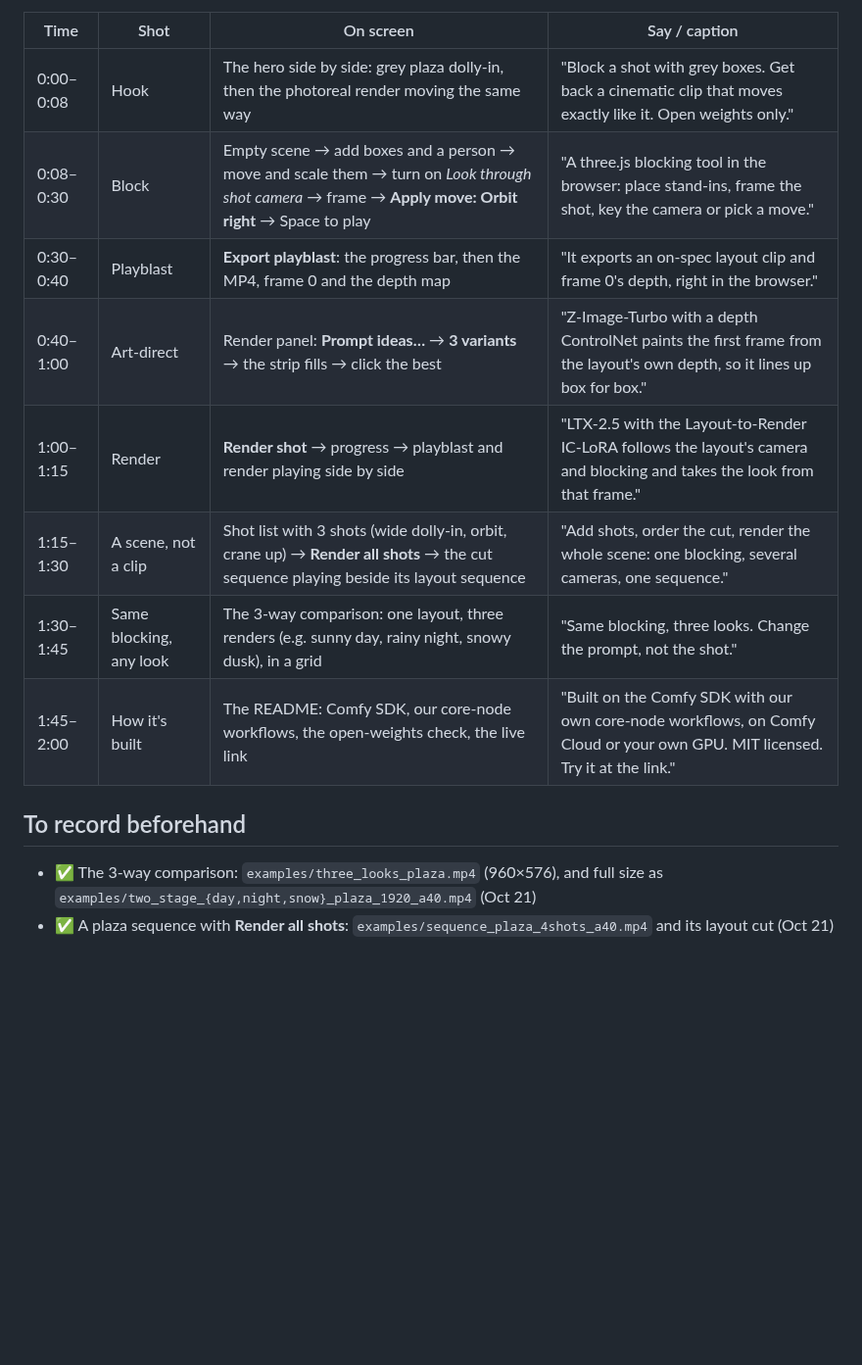
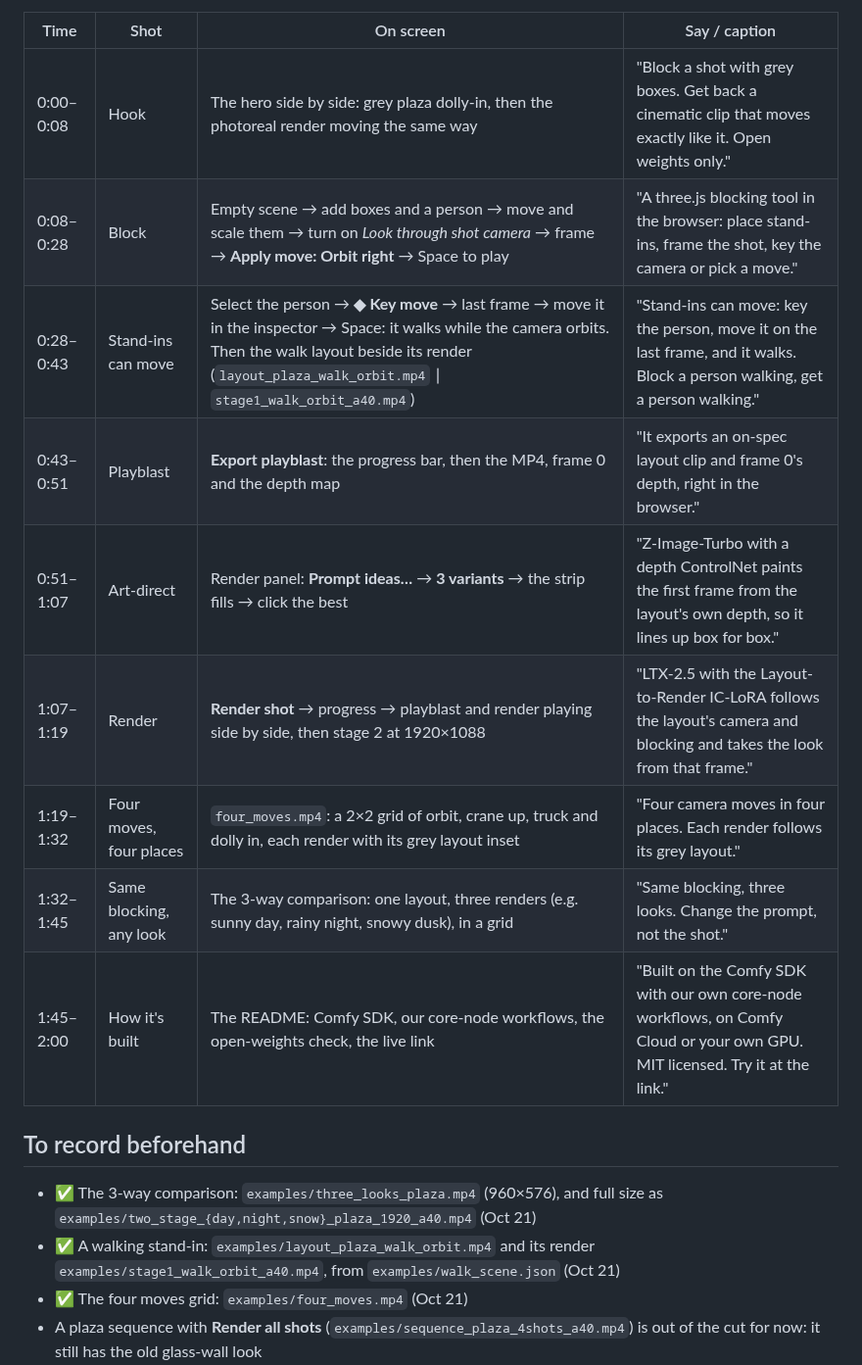
Before and after one commit to ColinWWW/open-cinema-studio, a Markdown page: docs/submission/DEMO_SCRIPT.md, the part around one of its changes. Shown at 98% size. GitHub-like rendering; blank space fills up the shorter version.

```diff
--- a/docs/submission/DEMO_SCRIPT.md
+++ b/docs/submission/DEMO_SCRIPT.md
@@ -6,17 +6,22 @@ live page (Chrome, 1920×1080), voice-over or captions. Times are targets.
 | Time | Shot | On screen | Say / caption |
 |---|---|---|---|
 | 0:00–0:08 | Hook | The hero side by side: grey plaza dolly-in, then the photoreal render moving the same way | "Block a shot with grey boxes. Get back a cinematic clip that moves exactly like it. Open weights only." |
-| 0:08–0:30 | Block | Empty scene → add boxes and a person → move and scale them → turn on *Look through shot camera* → frame → **Apply move: Orbit right** → Space to play | "A three.js blocking tool in the browser: place stand-ins, frame the shot, key the camera or pick a move." |
-| 0:30–0:40 | Playblast | **Export playblast**: the progress bar, then the MP4, frame 0 and the depth map | "It exports an on-spec layout clip and frame 0's depth, right in the browser." |
-| 0:40–1:00 | Art-direct | Render panel: **Prompt ideas…** → **3 variants** → the strip fills → click the best | "Z-Image-Turbo with a depth ControlNet paints the first frame from the layout's own depth, so it lines up box for box." |
-| 1:00–1:15 | Render | **Render shot** → progress → playblast and render playing side by side | "LTX-2.5 with the Layout-to-Render IC-LoRA follows the layout's camera and blocking and takes the look from that frame." |
-| 1:15–1:30 | A scene, not a clip | Shot list with 3 shots (wide dolly-in, orbit, crane up) → **Render all shots** → the cut sequence playing beside its layout sequence | "Add shots, order the cut, render the whole scene: one blocking, several cameras, one sequence." |
-| 1:30–1:45 | Same blocking, any look | The 3-way comparison: one layout, three renders (e.g. sunny day, rainy night, snowy dusk), in a grid | "Same blocking, three looks. Change the prompt, not the shot." |
+| 0:08–0:28 | Block | Empty scene → add boxes and a person → move and scale them → turn on *Look through shot camera* → frame → **Apply move: Orbit right** → Space to play | "A three.js blocking tool in the browser: place stand-ins, frame the shot, key the camera or pick a move." |
+| 0:28–0:43 | Stand-ins can move | Select the person → **◆ Key move** → last frame → move it in the inspector → Space: it walks while the camera orbits. Then the walk layout beside its render (`layout_plaza_walk_orbit.mp4` ∣ `stage1_walk_orbit_a40.mp4`) | "Stand-ins can move: key the person, move it on the last frame, and it walks. Block a person walking, get a person walking." |
+| 0:43–0:51 | Playblast | **Export playblast**: the progress bar, then the MP4, frame 0 and the depth map | "It exports an on-spec layout clip and frame 0's depth, right in the browser." |
+| 0:51–1:07 | Art-direct | Render panel: **Prompt ideas…** → **3 variants** → the strip fills → click the best | "Z-Image-Turbo with a depth ControlNet paints the first frame from the layout's own depth, so it lines up box for box." |
+| 1:07–1:19 | Render | **Render shot** → progress → playblast and render playing side by side, then stage 2 at 1920×1088 | "LTX-2.5 with the Layout-to-Render IC-LoRA follows the layout's camera and blocking and takes the look from that frame." |
+| 1:19–1:32 | Four moves, four places | `four_moves.mp4`: a 2×2 grid of orbit, crane up, truck and dolly in, each render with its grey layout inset | "Four camera moves in four places. Each render follows its grey layout." |
+| 1:32–1:45 | Same blocking, any look | The 3-way comparison: one layout, three renders (e.g. sunny day, rainy night, snowy dusk), in a grid | "Same blocking, three looks. Change the prompt, not the shot." |
 | 1:45–2:00 | How it's built | The README: Comfy SDK, our core-node workflows, the open-weights check, the live link | "Built on the Comfy SDK with our own core-node workflows, on Comfy Cloud or your own GPU. MIT licensed. Try it at the link." |
 
 ## To record beforehand
 
 - ✅ The 3-way comparison: `examples/three_looks_plaza.mp4` (960×576), and full size as
   `examples/two_stage_{day,night,snow}_plaza_1920_a40.mp4` (Oct 21)
-- ✅ A plaza sequence with **Render all shots**: `examples/sequence_plaza_4shots_a40.mp4` and its layout cut (Oct 21)
+- ✅ A walking stand-in: `examples/layout_plaza_walk_orbit.mp4` and its render `examples/stage1_walk_orbit_a40.mp4`,
+  from `examples/walk_scene.json` (Oct 21)
+- ✅ The four moves grid: `examples/four_moves.mp4` (Oct 21)
+- A plaza sequence with **Render all shots** (`examples/sequence_plaza_4shots_a40.mp4`) is out of the cut for now: it
+  still has the old glass-wall look
 - ✅ A render of the scene blocked on camera (the 0:08 shot: plaza + a box and a person, Orbit right), so the
```
Also changed, not shown: other parts of docs/submission/DEMO_SCRIPT.md (+1 -1 lines), scripts/demo/README.md (+13 -9 lines), scripts/demo/frames/four_moves.jpg (added), scripts/demo/frames/sequence.jpg (deleted), scripts/demo/frames/walk.jpg (added), scripts/demo/frames/walk_render.jpg (added), 2 other files.
